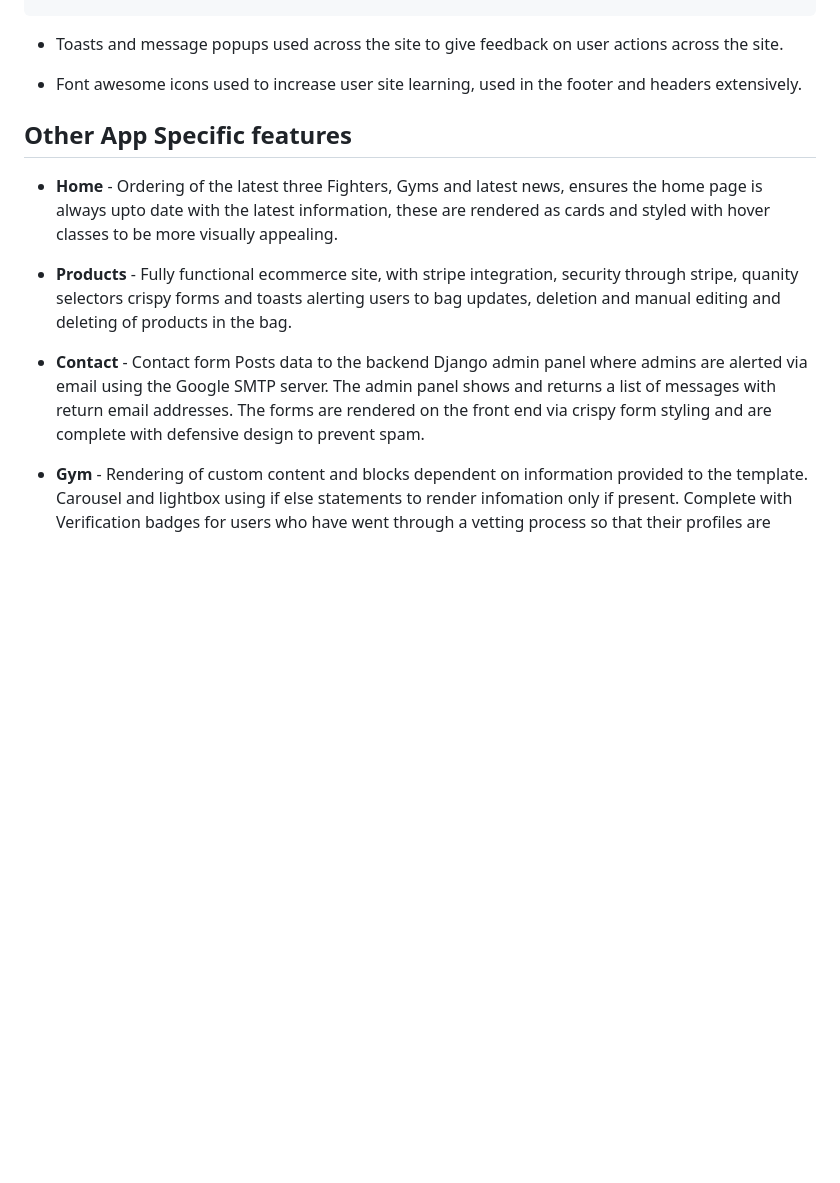
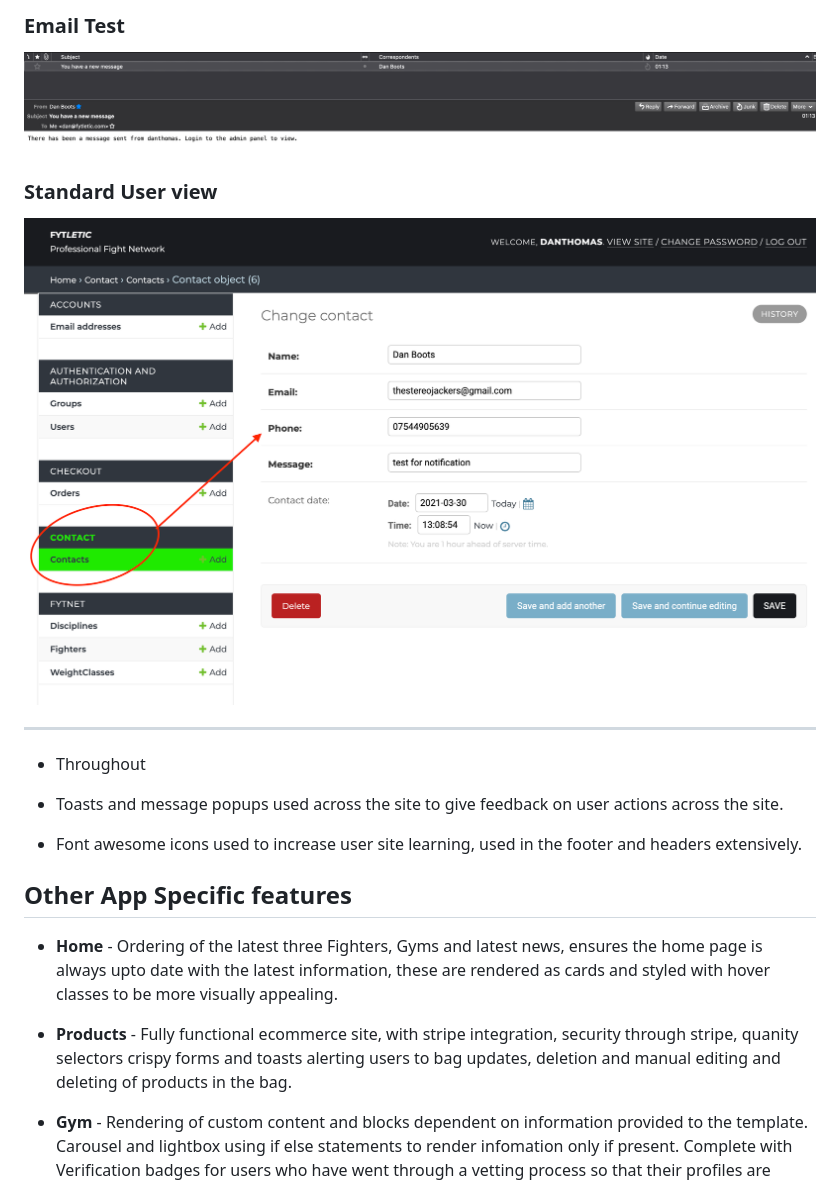
Before and after one commit to danielboots/fytletic, a Markdown page: README.md, the part around the change printed below. GitHub-like rendering; pictures changed too: media/readme/contact2.png (added), media/readme/email.png (added); blank space fills up the shorter version.

Commit message:
readme update with features / defensive design notes

```diff
--- a/README.md
+++ b/README.md
@@ -681,3 +724,13 @@ def edit_gym(request, gym_id):
+### **Email Test**
+![email](media/readme/email.png)
+
+
+### **Standard User view**
+![Multi User](media/readme/contact2.png)
+
+___
+
+* Throughout
 
 
 
@@ -693,7 +746,6 @@ def edit_gym(request, gym_id):
 
 * **Products** - Fully functional ecommerce site, with stripe integration, security through stripe, quanity selectors crispy forms and toasts alerting users to bag updates, deletion and manual editing and deleting of products in the bag.
 
-* **Contact** - Contact form Posts data to the backend Django admin panel where admins are alerted via email using the Google SMTP server. The admin panel shows and returns a list of messages with return email addresses. The forms are rendered on the front end via crispy form styling and are complete with defensive design to prevent spam.
 
 * **Gym** - Rendering of custom content and blocks dependent on information provided to the template. Carousel and lightbox using if else statements to render infomation only if present.
 Complete with Verification badges for users who have went through a vetting process so that their profiles are legitimate.
```
Also changed, not shown: other parts of README.md (+46 -1 lines), media/readme/gym_edit.png (added), media/readme/multi1.png (added), media/readme/multi2.png (added), 4 other files.
